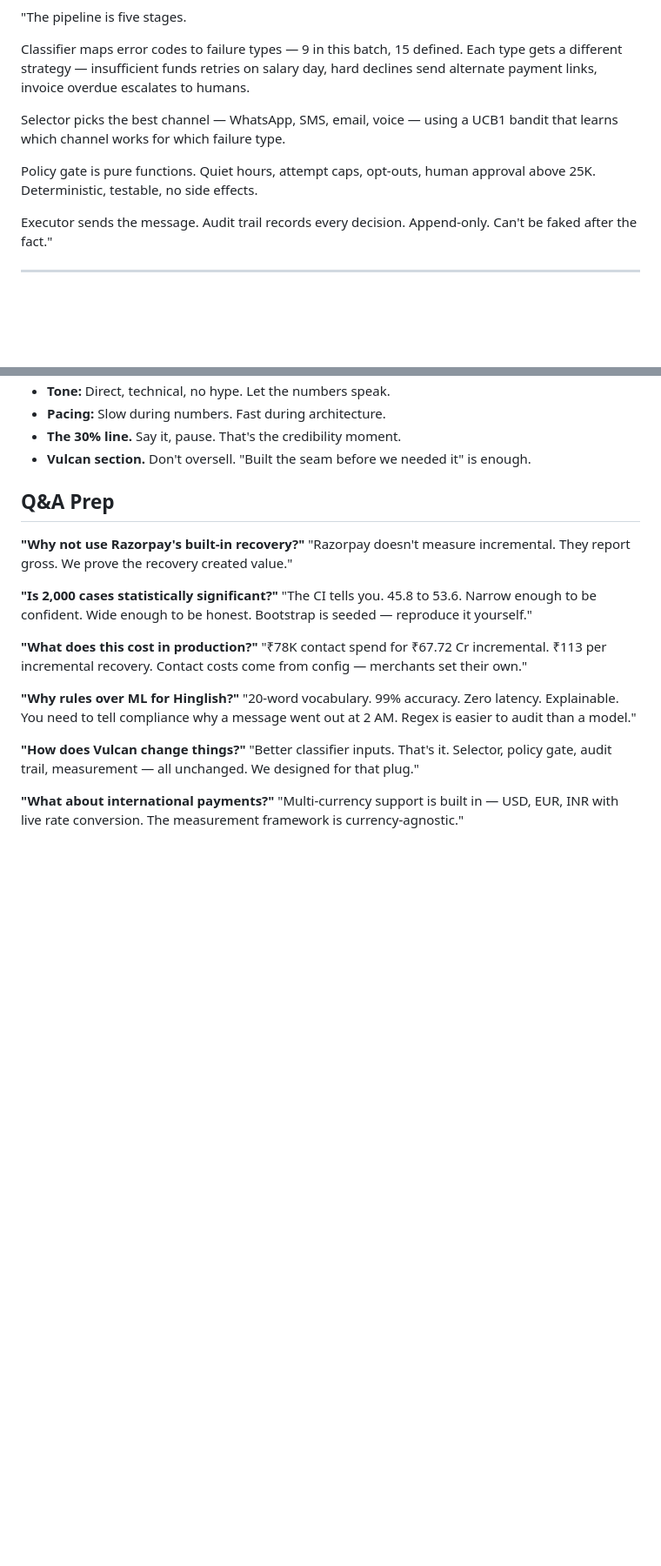
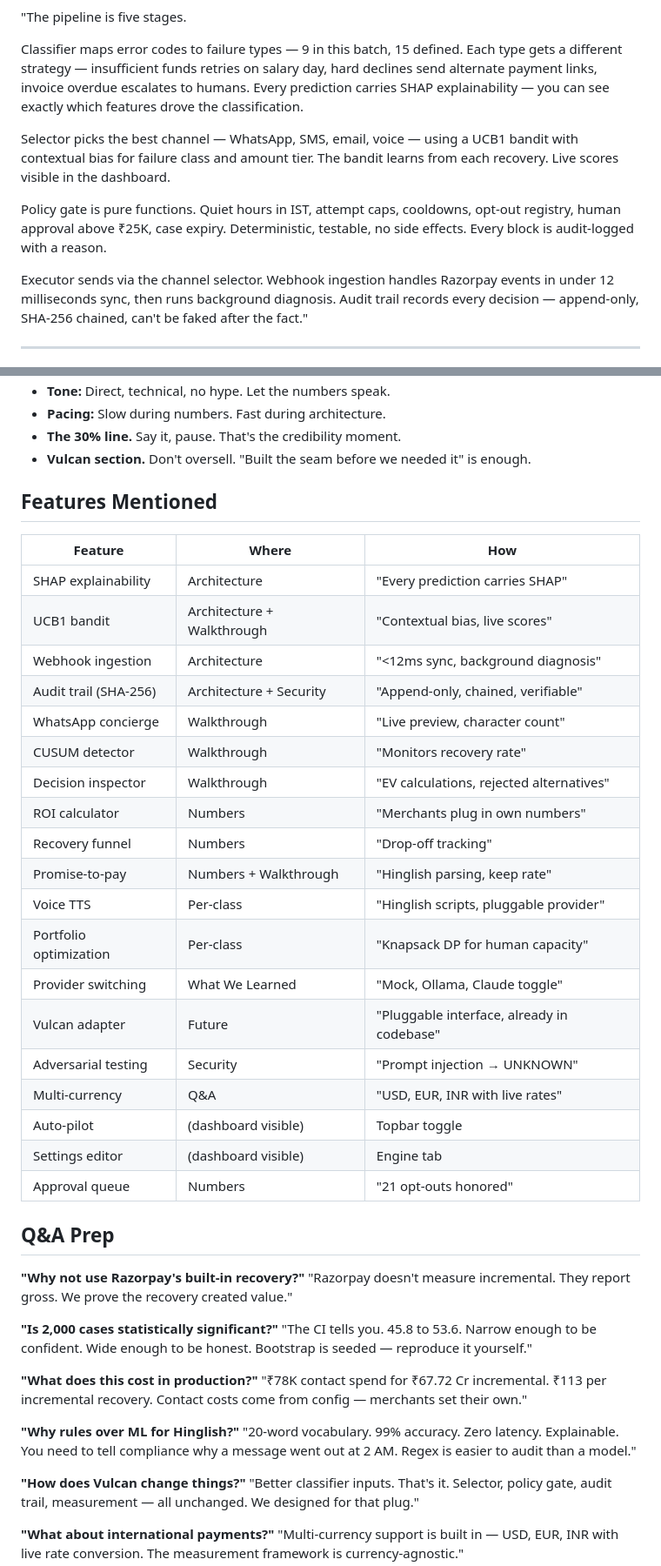
Before and after one commit to hemv-857/rzp-recovery-agent, a Markdown page: DEMO_STORYBOARD.md, 2 parts joined by grey strips. Shown at 87% size. Drawn GitHub-style; blank space fills up the shorter version.

```diff
--- a/DEMO_STORYBOARD.md
+++ b/DEMO_STORYBOARD.md
@@ -37,17 +52,23 @@ classifier → selector → policy gate → executor
 Classifier maps error codes to failure types — 9 in this batch, 15 defined.
 Each type gets a different strategy — insufficient funds retries on salary
 day, hard declines send alternate payment links, invoice overdue
-escalates to humans.
+escalates to humans. Every prediction carries SHAP explainability —
+you can see exactly which features drove the classification.
 
 Selector picks the best channel — WhatsApp, SMS, email, voice —
-using a UCB1 bandit that learns which channel works for which
-failure type.
+using a UCB1 bandit with contextual bias for failure class and
+amount tier. The bandit learns from each recovery. Live scores
+visible in the dashboard.
 
-Policy gate is pure functions. Quiet hours, attempt caps, opt-outs,
-human approval above 25K. Deterministic, testable, no side effects.
+Policy gate is pure functions. Quiet hours in IST, attempt caps,
+cooldowns, opt-out registry, human approval above ₹25K, case expiry.
+Deterministic, testable, no side effects. Every block is audit-logged
+with a reason.
 
-Executor sends the message. Audit trail records every decision.
-Append-only. Can't be faked after the fact."
+Executor sends via the channel selector. Webhook ingestion handles
+Razorpay events in under 12 milliseconds sync, then runs background
+diagnosis. Audit trail records every decision — append-only, SHA-256
+chained, can't be faked after the fact."
 
 ---
 
@@ -221,6 +270,30 @@ The control group is real."
 - **Pacing:** Slow during numbers. Fast during architecture.
 - **The 30% line.** Say it, pause. That's the credibility moment.
 - **Vulcan section.** Don't oversell. "Built the seam before we needed it" is enough.
+
+## Features Mentioned
+
+| Feature | Where | How |
+|---------|-------|-----|
+| SHAP explainability | Architecture | "Every prediction carries SHAP" |
+| UCB1 bandit | Architecture + Walkthrough | "Contextual bias, live scores" |
+| Webhook ingestion | Architecture | "<12ms sync, background diagnosis" |
+| Audit trail (SHA-256) | Architecture + Security | "Append-only, chained, verifiable" |
+| WhatsApp concierge | Walkthrough | "Live preview, character count" |
+| CUSUM detector | Walkthrough | "Monitors recovery rate" |
+| Decision inspector | Walkthrough | "EV calculations, rejected alternatives" |
+| ROI calculator | Numbers | "Merchants plug in own numbers" |
+| Recovery funnel | Numbers | "Drop-off tracking" |
+| Promise-to-pay | Numbers + Walkthrough | "Hinglish parsing, keep rate" |
+| Voice TTS | Per-class | "Hinglish scripts, pluggable provider" |
+| Portfolio optimization | Per-class | "Knapsack DP for human capacity" |
+| Provider switching | What We Learned | "Mock, Ollama, Claude toggle" |
+| Vulcan adapter | Future | "Pluggable interface, already in codebase" |
+| Adversarial testing | Security | "Prompt injection → UNKNOWN" |
+| Multi-currency | Q&A | "USD, EUR, INR with live rates" |
+| Auto-pilot | (dashboard visible) | Topbar toggle |
+| Settings editor | (dashboard visible) | Engine tab |
+| Approval queue | Numbers | "21 opt-outs honored" |
 
 ## Q&A Prep
 
```
Also changed, not shown: other parts of DEMO_STORYBOARD.md (+68 -25 lines).
